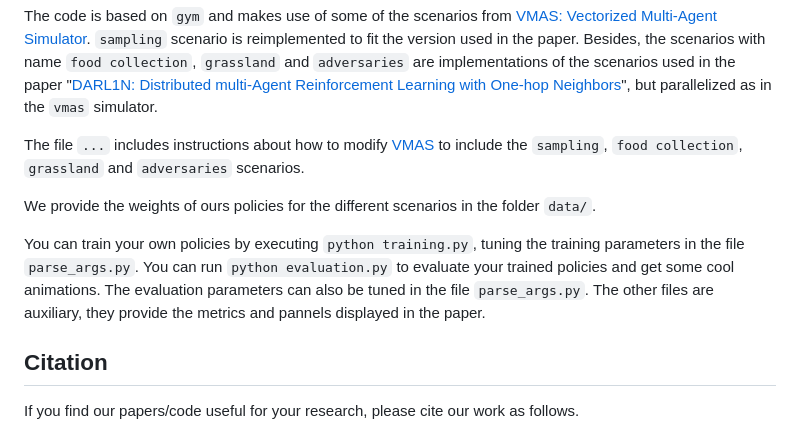
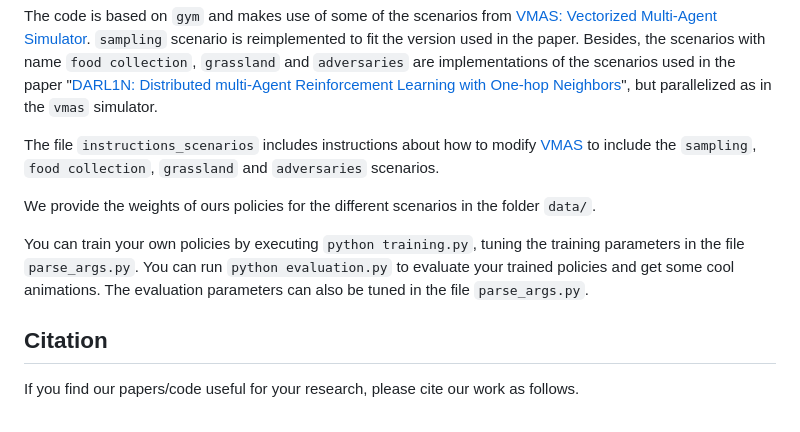
Before and after one commit to EduardoSebastianRodriguez/phMARL, a Markdown page: README.md, the part around the change. Rendered like a GitHub page.

`````diff
--- a/README.md
+++ b/README.md
@@ -89,7 +89,7 @@
 scenarios with name ````food collection````, ```grassland``` and ```adversaries``` are implementations
 of the scenarios used in the paper "[DARL1N: Distributed multi-Agent Reinforcement Learning with One-hop Neighbors](https://github.com/BaoqianWang/IROS22_DARL1N/tree/master)", but parallelized as in the ```vmas``` simulator.
 
-The file ````...```` includes instructions about how to modify [VMAS](https://github.com/proroklab/VectorizedMultiAgentSimulator/tree/main) to include
+The file ````instructions_scenarios```` includes instructions about how to modify [VMAS](https://github.com/proroklab/VectorizedMultiAgentSimulator/tree/main) to include
 the ````sampling````, ````food collection````, ```grassland``` and ```adversaries``` scenarios.
 
 We provide the weights of ours policies for the different scenarios in the
@@ -98,8 +98,7 @@
 You can train your own policies by executing ````python training.py````, tuning
 the training parameters in the file ````parse_args.py````. You can run ````python evaluation.py````
 to evaluate your trained policies and get some cool animations. The evaluation parameters can also be tuned
-in the file ````parse_args.py````. The other files are auxiliary, they provide the metrics and pannels displayed
-in the paper.
+in the file ````parse_args.py````.
 
 ## Citation
 If you find our papers/code useful for your research, please cite our work as follows.
`````
